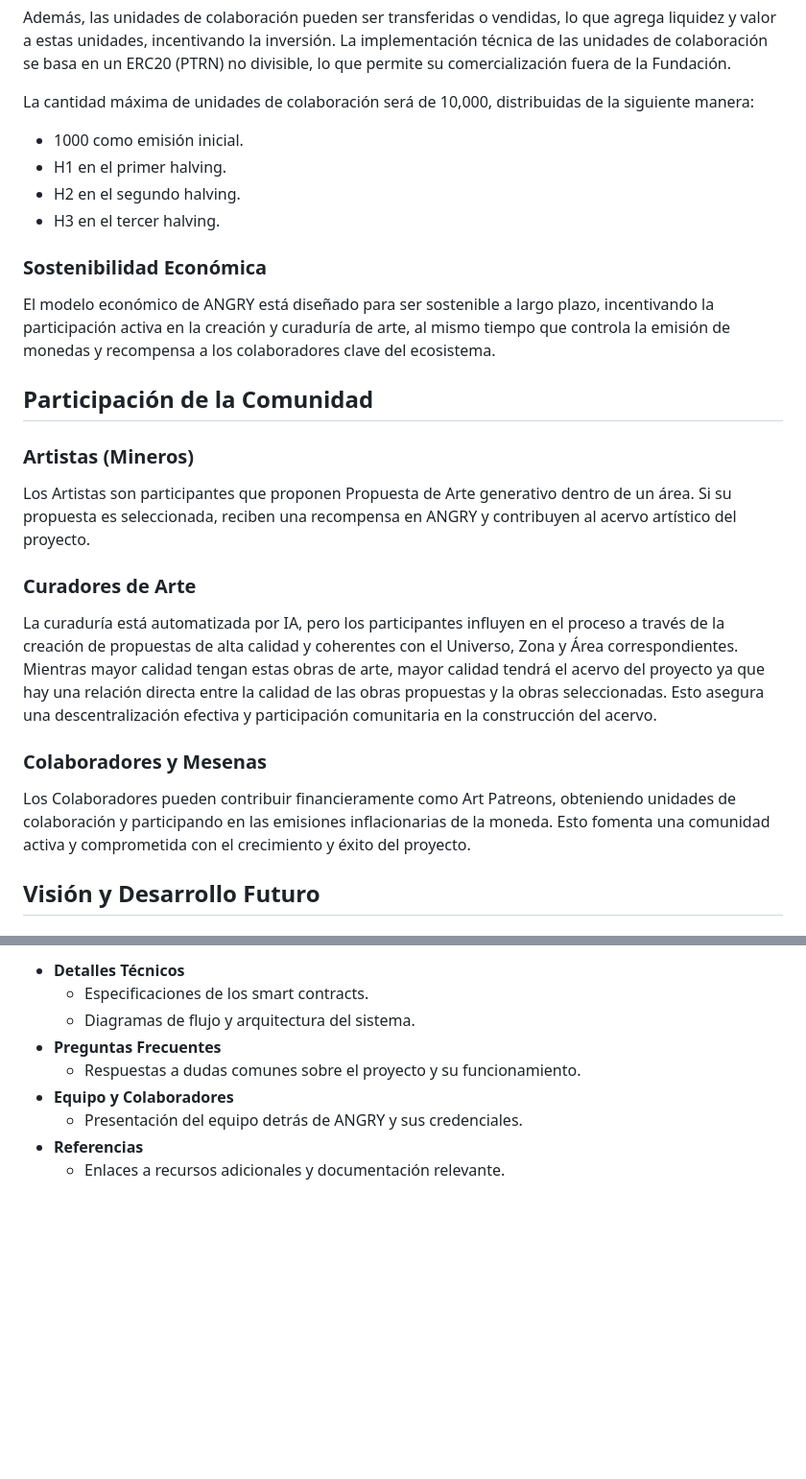
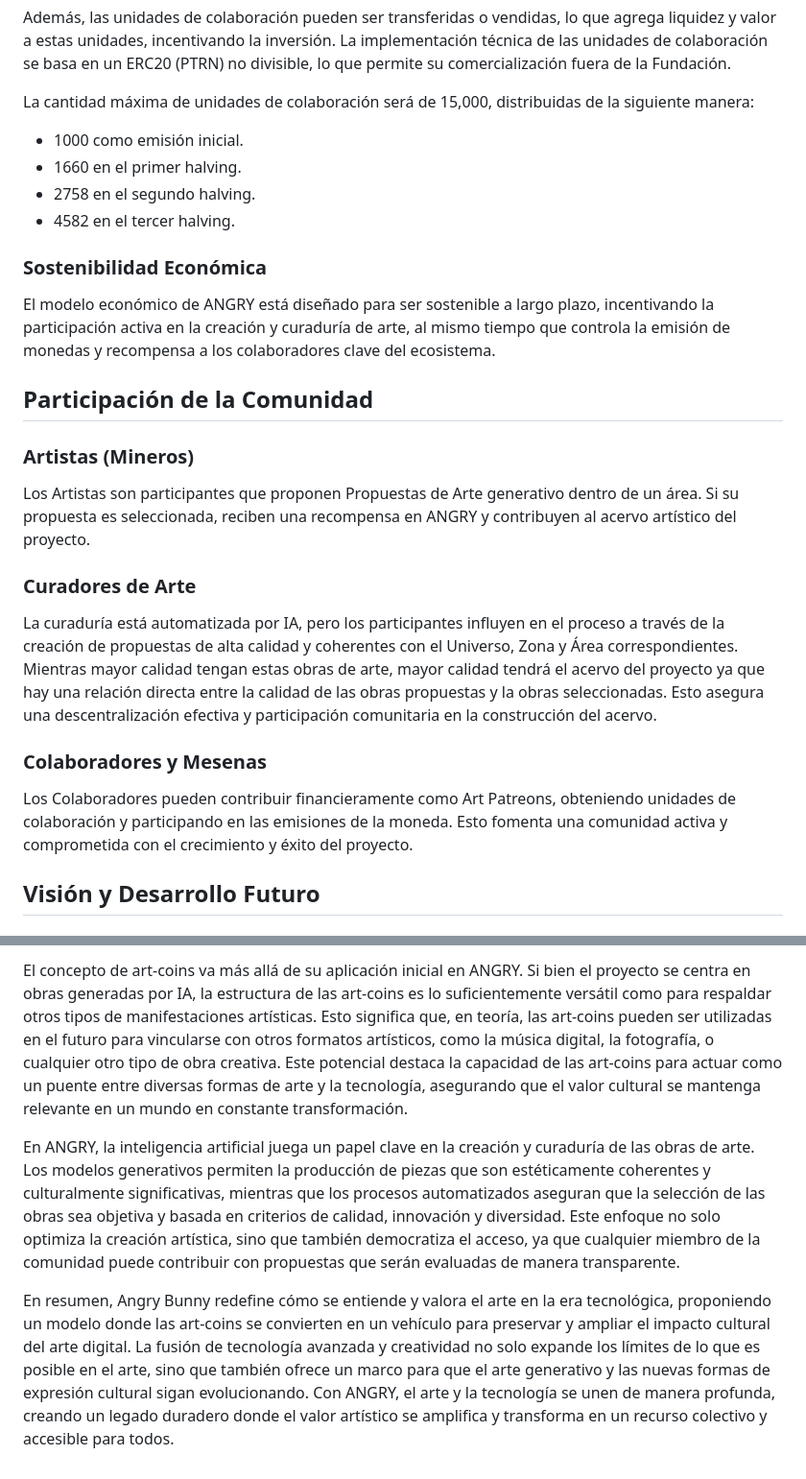
Before and after one commit to PdE-VC/angry-bunny, a Markdown page: Whitepaper.md, 2 parts joined by grey strips. Shown at 96% size. Rendered like a GitHub page; blank space fills up the shorter version.

```diff
--- a/Whitepaper.md
+++ b/Whitepaper.md
@@ -108,12 +114,12 @@ La Fundación es la propietaria inicial de estas unidades, pero no recibirá rec
 
 Además, las unidades de colaboración pueden ser transferidas o vendidas, lo que agrega liquidez y valor a estas unidades, incentivando la inversión. La implementación técnica de las unidades de colaboración se basa en un ERC20 (PTRN) no divisible, lo que permite su comercialización fuera de la Fundación.
 
-La cantidad máxima de unidades de colaboración será de 10,000, distribuidas de la siguiente manera:
+La cantidad máxima de unidades de colaboración será de 15,000, distribuidas de la siguiente manera:
 
 - 1000 como emisión inicial.
-- H1 en el primer halving.
-- H2 en el segundo halving.
-- H3 en el tercer halving.
+- 1660 en el primer halving.
+- 2758 en el segundo halving.
+- 4582 en el tercer halving.
 
 ### Sostenibilidad Económica
 
@@ -123,7 +129,7 @@ El modelo económico de ANGRY está diseñado para ser sostenible a largo plazo,
 
 ### Artistas (Mineros)
 
-Los Artistas son participantes que proponen Propuesta de Arte generativo dentro de un área. Si su propuesta es seleccionada, reciben una recompensa en ANGRY y contribuyen al acervo artístico del proyecto.
+Los Artistas son participantes que proponen Propuestas de Arte generativo dentro de un área. Si su propuesta es seleccionada, reciben una recompensa en ANGRY y contribuyen al acervo artístico del proyecto.
 
 ### Curadores de Arte
 
@@ -131,7 +137,7 @@ La curaduría está automatizada por IA, pero los participantes influyen en el p
 
 ### Colaboradores y Mesenas
 
-Los Colaboradores pueden contribuir financieramente como Art Patreons, obteniendo unidades de colaboración y participando en las emisiones inflacionarias de la moneda. Esto fomenta una comunidad activa y comprometida con el crecimiento y éxito del proyecto.
+Los Colaboradores pueden contribuir financieramente como Art Patreons, obteniendo unidades de colaboración y participando en las emisiones de la moneda. Esto fomenta una comunidad activa y comprometida con el crecimiento y éxito del proyecto.
 
 ## **Visión y Desarrollo Futuro**
 
@@ -208,10 +161,6 @@ Angry Bunny (ANGRY) representa una evolución en el mundo de las criptomonedas y
 
-- **Detalles Técnicos**
-  - Especificaciones de los smart contracts.
-  - Diagramas de flujo y arquitectura del sistema.
-- **Preguntas Frecuentes**
-  - Respuestas a dudas comunes sobre el proyecto y su funcionamiento.
-- **Equipo y Colaboradores**
-  - Presentación del equipo detrás de ANGRY y sus credenciales.
-- **Referencias**
-  - Enlaces a recursos adicionales y documentación relevante.
+El concepto de art-coins va más allá de su aplicación inicial en ANGRY. Si bien el proyecto se centra en obras generadas por IA, la estructura de las art-coins es lo suficientemente versátil como para respaldar otros tipos de manifestaciones artísticas. Esto significa que, en teoría, las art-coins pueden ser utilizadas en el futuro para vincularse con otros formatos artísticos, como la música digital, la fotografía, o cualquier otro tipo de obra creativa. Este potencial destaca la capacidad de las art-coins para actuar como un puente entre diversas formas de arte y la tecnología, asegurando que el valor cultural se mantenga relevante en un mundo en constante transformación.
+
+En ANGRY, la inteligencia artificial juega un papel clave en la creación y curaduría de las obras de arte. Los modelos generativos permiten la producción de piezas que son estéticamente coherentes y culturalmente significativas, mientras que los procesos automatizados aseguran que la selección de las obras sea objetiva y basada en criterios de calidad, innovación y diversidad. Este enfoque no solo optimiza la creación artística, sino que también democratiza el acceso, ya que cualquier miembro de la comunidad puede contribuir con propuestas que serán evaluadas de manera transparente.
+
+En resumen, Angry Bunny redefine cómo se entiende y valora el arte en la era tecnológica, proponiendo un modelo donde las art-coins se convierten en un vehículo para preservar y ampliar el impacto cultural del arte digital. La fusión de tecnología avanzada y creatividad no solo expande los límites de lo que es posible en el arte, sino que también ofrece un marco para que el arte generativo y las nuevas formas de expresión cultural sigan evolucionando. Con ANGRY, el arte y la tecnología se unen de manera profunda, creando un legado duradero donde el valor artístico se amplifica y transforma en un recurso colectivo y accesible para todos.
```
Also changed, not shown: other parts of Whitepaper.md (+15 -62 lines).
